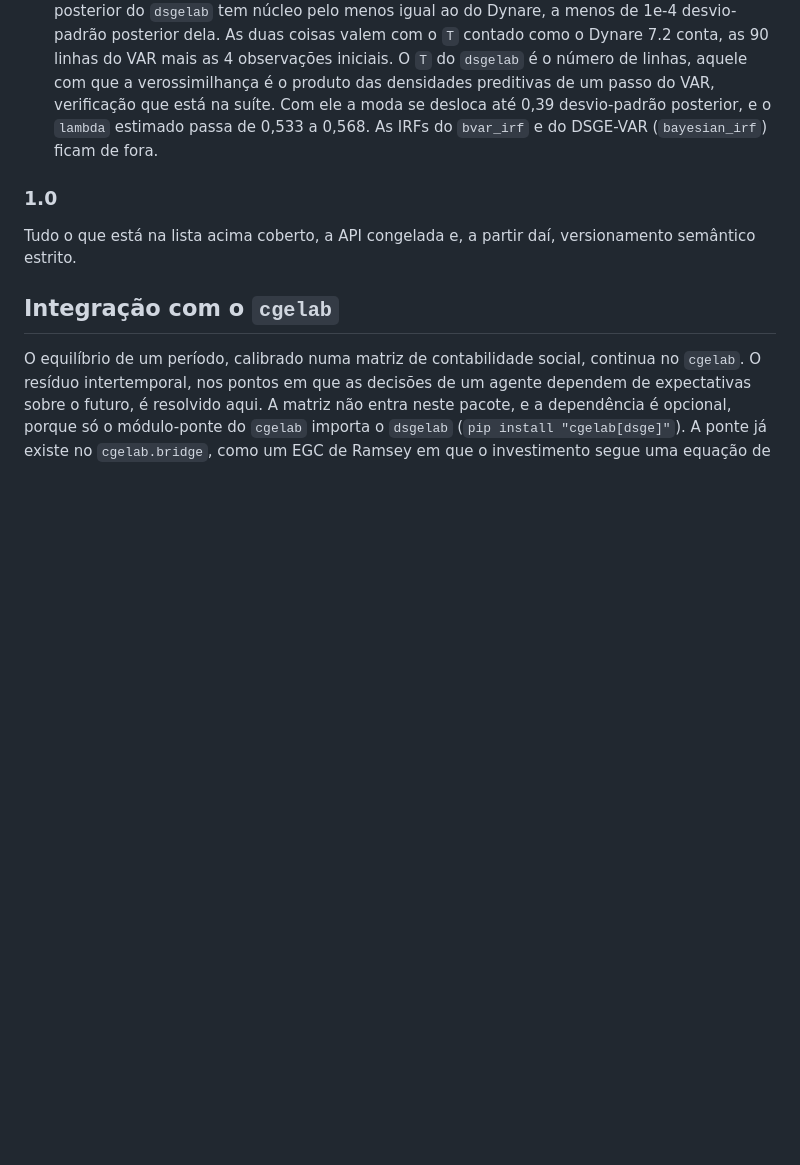
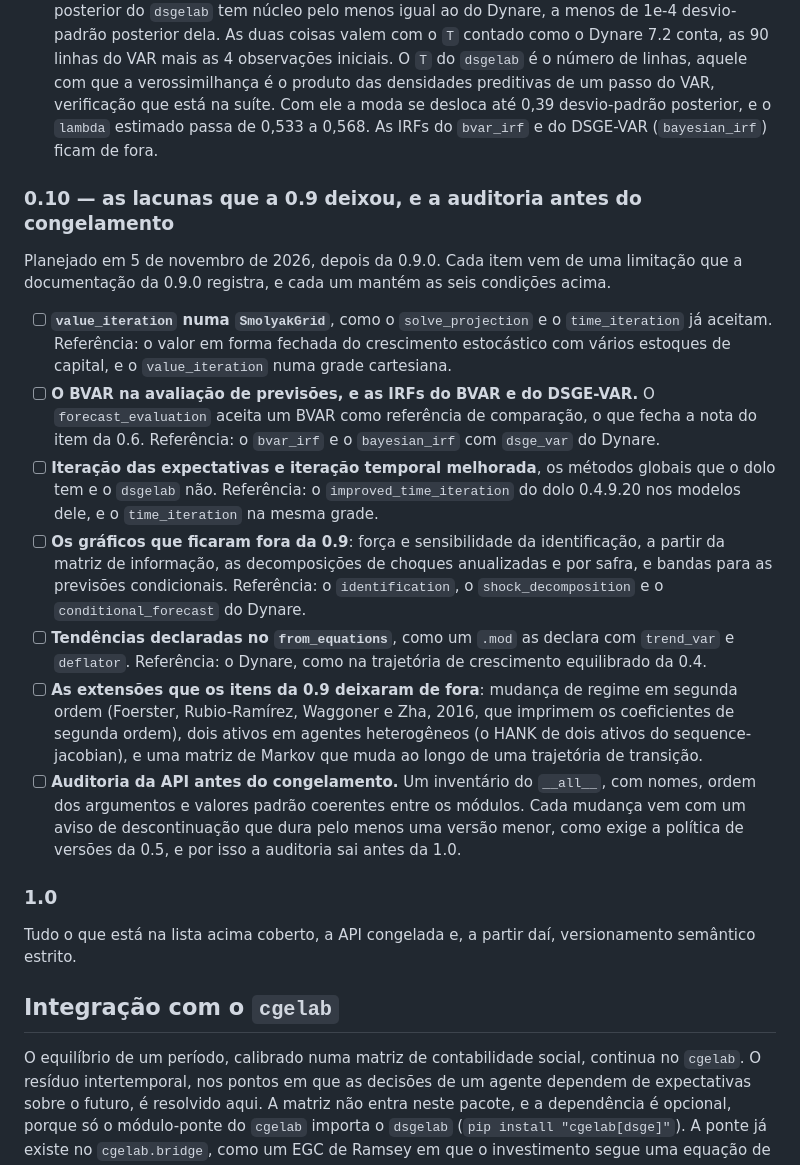
Before and after one commit to GustavoHM/dsgelab, a Markdown page: ROADMAP.pt-BR.md, the part around the change. Drawn GitHub-style; blank space fills up the shorter version.

```diff
--- a/ROADMAP.pt-BR.md
+++ b/ROADMAP.pt-BR.md
@@ -592,6 +592,35 @@ projeto Julia já usado para o MacroModelling.jl.
   na suíte. Com ele a moda se desloca até 0,39 desvio-padrão posterior, e o `lambda` estimado
   passa de 0,533 a 0,568. As IRFs do `bvar_irf` e do DSGE-VAR (`bayesian_irf`) ficam de fora.
 
+### 0.10 — as lacunas que a 0.9 deixou, e a auditoria antes do congelamento
+
+Planejado em 5 de novembro de 2026, depois da 0.9.0. Cada item vem de uma limitação que a
+documentação da 0.9.0 registra, e cada um mantém as seis condições acima.
+
+- [ ] **`value_iteration` numa `SmolyakGrid`**, como o `solve_projection` e o `time_iteration` já
+  aceitam. Referência: o valor em forma fechada do crescimento estocástico com vários estoques de
+  capital, e o `value_iteration` numa grade cartesiana.
+- [ ] **O BVAR na avaliação de previsões, e as IRFs do BVAR e do DSGE-VAR.** O
+  `forecast_evaluation` aceita um BVAR como referência de comparação, o que fecha a nota do item da
+  0.6. Referência: o `bvar_irf` e o `bayesian_irf` com `dsge_var` do Dynare.
+- [ ] **Iteração das expectativas e iteração temporal melhorada**, os métodos globais que o dolo
+  tem e o `dsgelab` não. Referência: o `improved_time_iteration` do dolo 0.4.9.20 nos modelos dele,
+  e o `time_iteration` na mesma grade.
+- [ ] **Os gráficos que ficaram fora da 0.9**: força e sensibilidade da identificação, a partir da
+  matriz de informação, as decomposições de choques anualizadas e por safra, e bandas para as
+  previsões condicionais. Referência: o `identification`, o `shock_decomposition` e o
+  `conditional_forecast` do Dynare.
+- [ ] **Tendências declaradas no `from_equations`**, como um `.mod` as declara com `trend_var` e
+  `deflator`. Referência: o Dynare, como na trajetória de crescimento equilibrado da 0.4.
+- [ ] **As extensões que os itens da 0.9 deixaram de fora**: mudança de regime em segunda ordem
+  (Foerster, Rubio-Ramírez, Waggoner e Zha, 2016, que imprimem os coeficientes de segunda ordem),
+  dois ativos em agentes heterogêneos (o HANK de dois ativos do sequence-jacobian), e uma matriz de
+  Markov que muda ao longo de uma trajetória de transição.
+- [ ] **Auditoria da API antes do congelamento.** Um inventário do `__all__`, com nomes, ordem dos
+  argumentos e valores padrão coerentes entre os módulos. Cada mudança vem com um aviso de
+  descontinuação que dura pelo menos uma versão menor, como exige a política de versões da 0.5, e
+  por isso a auditoria sai antes da 1.0.
+
 ### 1.0
 
 Tudo o que está na lista acima coberto, a API congelada e, a partir daí, versionamento semântico
```
Also changed, not shown: ROADMAP.md (+29 -0 lines).
